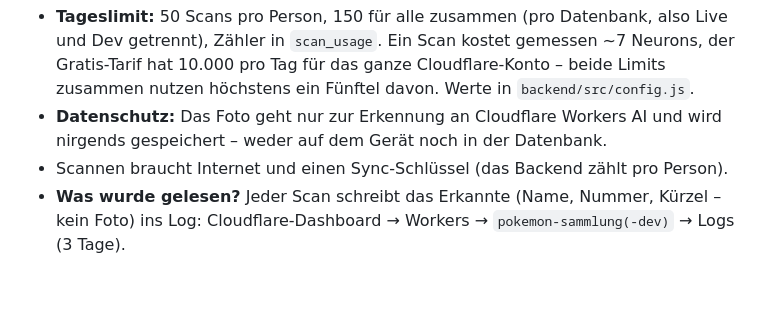
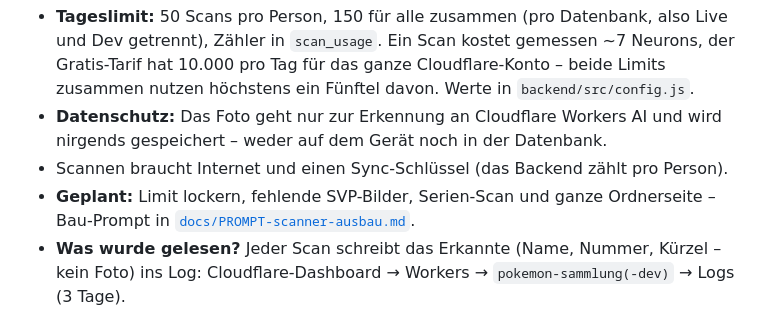
Before and after one commit to KingBob4Real/pokemon-sammlung, a Markdown page: README.md, the part around the change. GitHub-like rendering; blank space fills up the shorter version.

Commit message:
Bau-Prompt für den Scanner-Ausbau (Limit, SVP-Bilder, Serien- und Seiten-Scan)
Co-Authored-By: Claude Opus 5.5 <noreply@anthropic.com>

```diff
--- a/README.md
+++ b/README.md
@@ -68,6 +68,7 @@ Die Dev-App hat eigene Daten (eigene Datenbank, eigener Speicher im Browser) –
 - **Tageslimit:** 50 Scans pro Person, 150 für alle zusammen (pro Datenbank, also Live und Dev getrennt), Zähler in `scan_usage`. Ein Scan kostet gemessen ~7 Neurons, der Gratis-Tarif hat 10.000 pro Tag für das ganze Cloudflare-Konto – beide Limits zusammen nutzen höchstens ein Fünftel davon. Werte in `backend/src/config.js`.
 - **Datenschutz:** Das Foto geht nur zur Erkennung an Cloudflare Workers AI und wird nirgends gespeichert – weder auf dem Gerät noch in der Datenbank.
 - Scannen braucht Internet und einen Sync-Schlüssel (das Backend zählt pro Person).
+- **Geplant:** Limit lockern, fehlende SVP-Bilder, Serien-Scan und ganze Ordnerseite – Bau-Prompt in [`docs/PROMPT-scanner-ausbau.md`](docs/PROMPT-scanner-ausbau.md).
 - **Was wurde gelesen?** Jeder Scan schreibt das Erkannte (Name, Nummer, Kürzel – kein Foto) ins Log: Cloudflare-Dashboard → Workers → `pokemon-sammlung(-dev)` → Logs (3 Tage).
 
 ## Datenbank (Cloudflare D1, SQLite)
```
Also changed, not shown: docs/PROMPT-scanner-ausbau.md (added, +108 -0 lines).
